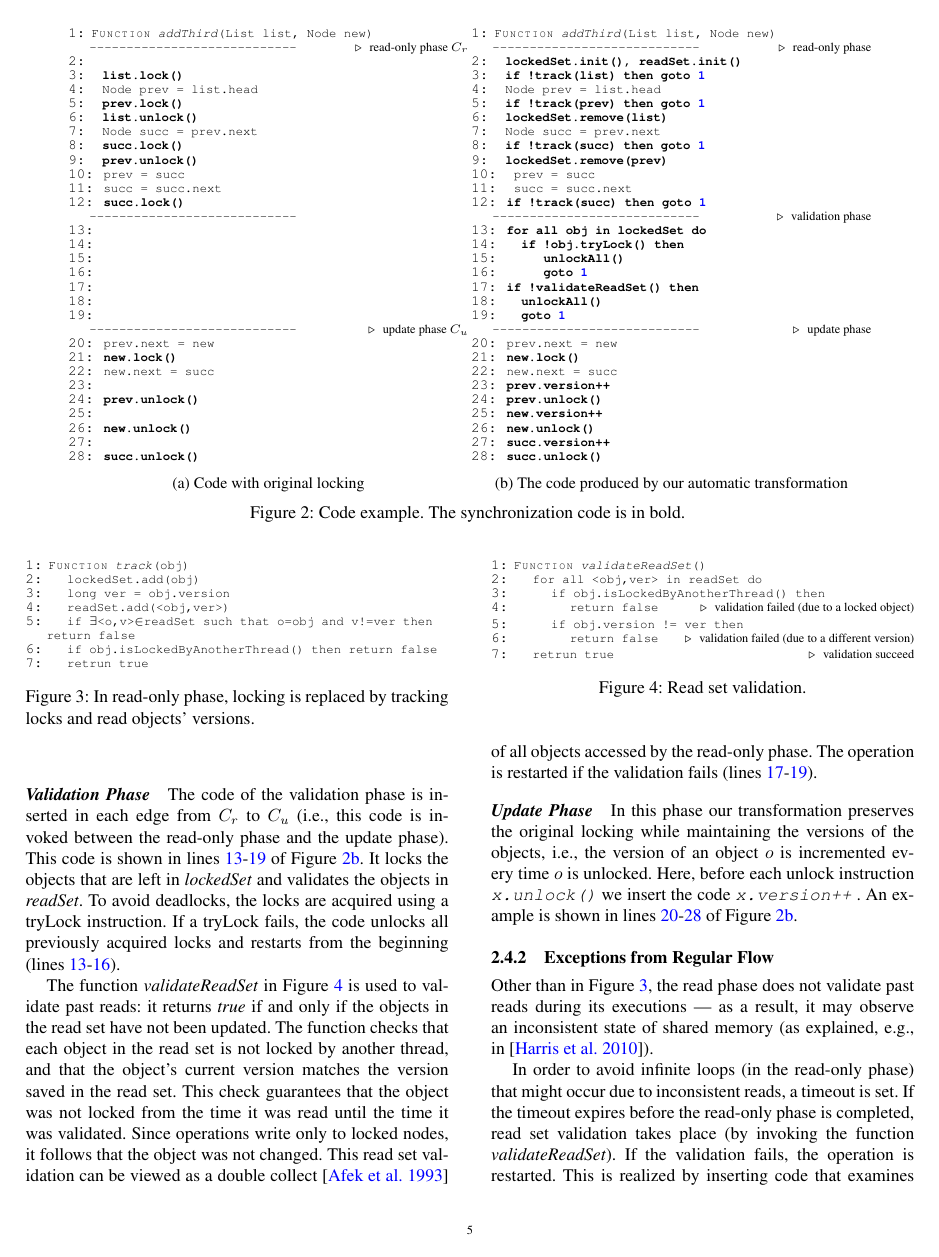
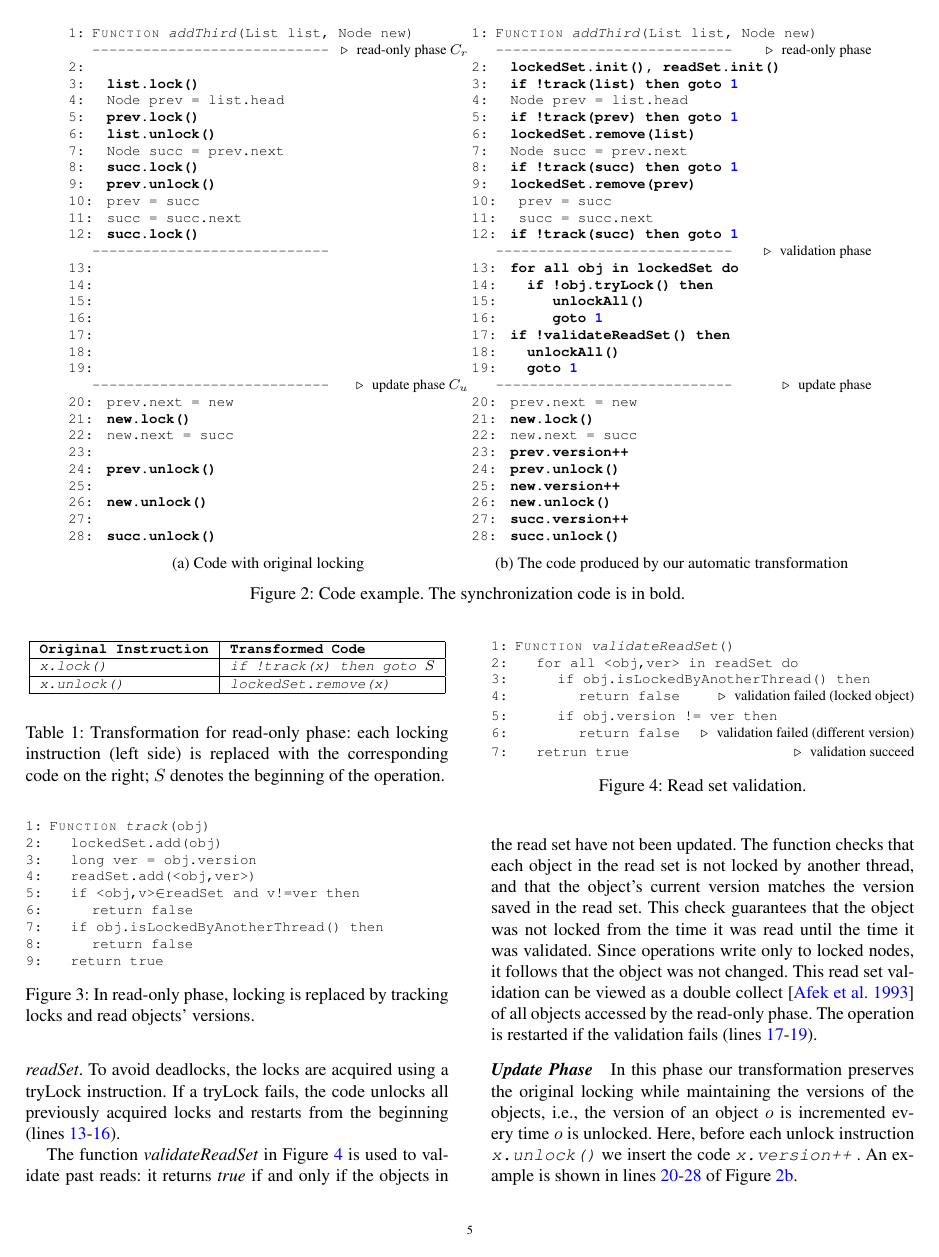
Before and after one commit to Eshcar/AutomaticOptimisticSynchronization, a LaTeX paper (Tex/src/techReport.tex, which reads Tex/src/algorithmB.tex): page 5 of 15. Compiled offline with pdfLaTeX; a missing font is replaced by an installed copy or a similar font.

Commit message:
Changed code size from script to footnote (this means larger :))

```diff
--- a/Tex/src/algorithmB.tex
+++ b/Tex/src/algorithmB.tex
@@ -221,9 +222,9 @@ operation pessimistically.
 \newcommand{\spOne}{\hspace{-3mm}\ }
 \newcommand{\spZero}{\hspace{-3mm}}
 \begin{figure*}
-\scriptsize
+\codesize
 	\begin{center}
-	\begin{subfigure}[t]{.45\textwidth}
+	\begin{subfigure}[b]{.45\textwidth}
 		\begin{algorithmic}[1]{}
 		{\ttfamily
 			\Function{addThird}{List list, Node new} \label{code:begin}
@@ -264,7 +265,7 @@ operation pessimistically.
 		\end{algorithmic}
 		\caption{Code with original locking} \label{figure:transformation:before}
 	\end{subfigure}
-	\begin{subfigure}[t]{.45\textwidth}
+	\begin{subfigure}[b]{.45\textwidth}
 		\begin{algorithmic}[1]{}
 		{\ttfamily
 			\Function{addThird}{List list, Node new} \label{code:begin}
@@ -399,9 +400,15 @@ each locking instruction (left side) is replaced with the corresponding code on
 			\State long ver = obj.version \label{code:track:getVersion}
 			\State readSet.add(<obj,ver>)
 %\Statex	\hspace{-30mm} \Comment{\textrm{Eager validation}}
-			\State if {$\exists$<o,v>$\in$readSet such that o=obj and v!=ver} then return false \label{code:track:verifyVersion}
-			\State if {obj.isLockedByAnotherThread()} then return false \label{code:track:verifyUnlocked}
-			\State retrun true
+%			\State if {$\exists$<o,v>$\in$readSet such that o=obj and v!=ver} then
+			% return false \label{code:track:verifyVersion}
+			\If{<obj,v>$\in$readSet and v!=ver} \label{code:track:verifyVersion}
+				\State return false
+			\EndIf
+			\If{obj.isLockedByAnotherThread()}
+				\State return false \label{code:track:verifyUnlocked}
+			\EndIf
+			\State return true
 		\EndFunction
 		}
 \end{algorithmic}
@@ -441,16 +448,16 @@ Here, before each unlock instruction \emph{\ttfamily x.unlock()} we insert the c
 An example is shown in lines \ref{code:beginUpdate}-\ref{code:endUpdate} of Figure~\ref{figure:transformation:after}.
 
 \begin{figure}
-\scriptsize
+\codesize
 \begin{algorithmic}[1]{}
 		{\ttfamily
 		\Function{validateReadSet}{}()
 		\ForAll {<obj,ver> in readSet}
 			\If{obj.isLockedByAnotherThread()}
-			\State return false \Comment{\textrm{validation failed (due to a locked object)}}
+			\State return false \Comment{\textrm{validation failed (locked object)}}
 			\EndIf
 			\If{obj.version != ver}
-				\State return false \Comment{\textrm{validation failed (due to a different version)}}
+				\State return false \Comment{\textrm{validation failed (different version)}}
 			\EndIf
 		\EndFor
 		\State retrun true \Comment{\textrm{validation succeed}}
```
Also changed, not shown: Tex/src/algorithmB.tex (25 more changed lines).
